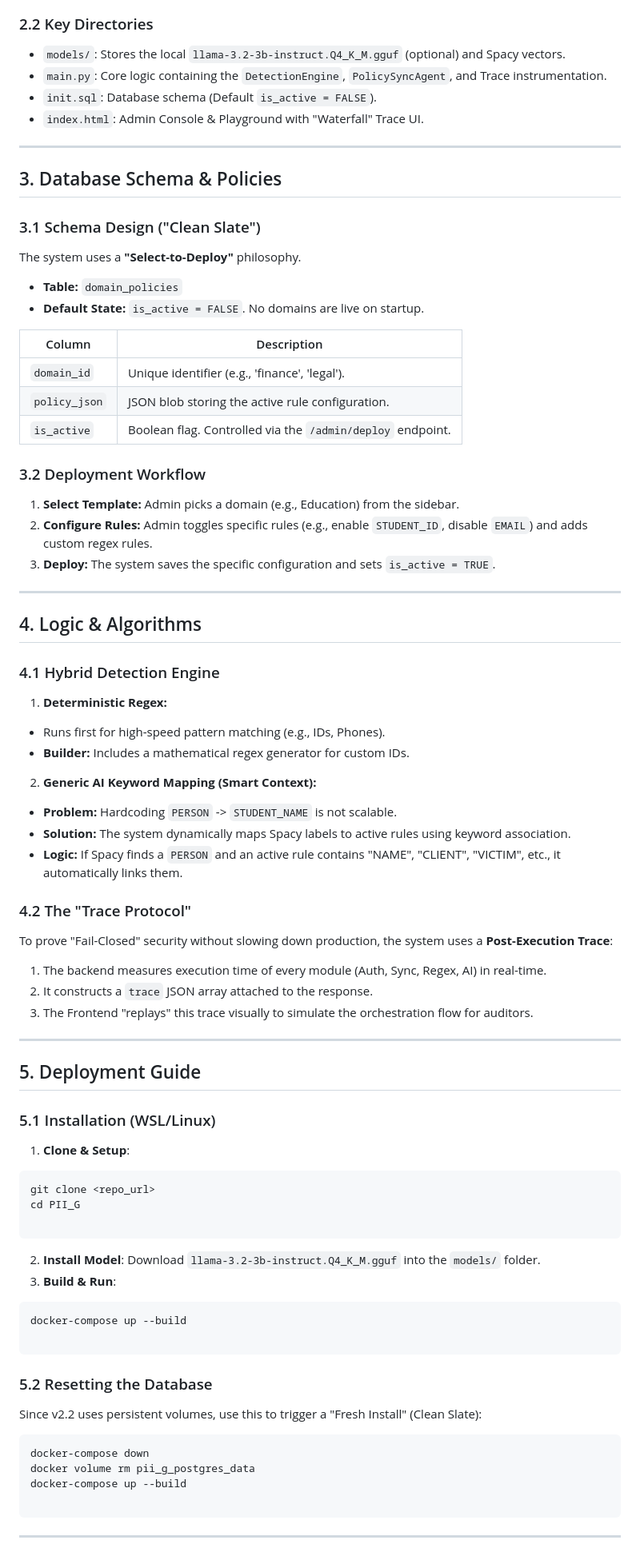
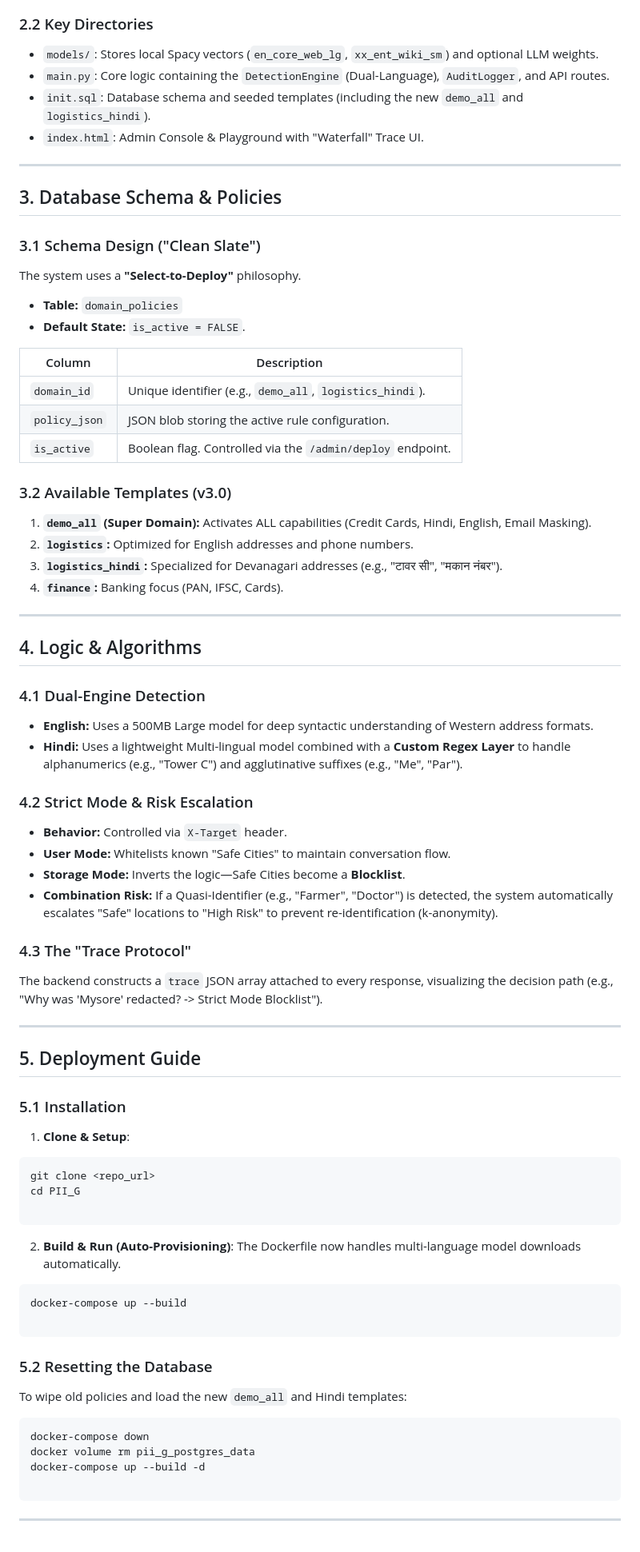
Before and after one commit to KashifKhanTarento/pii_guardrails, a Markdown page: README.md, the part around one of its changes. Shown at 80% size. GitHub-like rendering.

````diff
--- a/README.md
+++ b/README.md
@@ -39,9 +55,9 @@ graph TD
 
 ### 2.2 Key Directories
 
-* `models/`: Stores the local `llama-3.2-3b-instruct.Q4_K_M.gguf` (optional) and Spacy vectors.
-* `main.py`: Core logic containing the `DetectionEngine`, `PolicySyncAgent`, and Trace instrumentation.
-* `init.sql`: Database schema (Default `is_active = FALSE`).
+* `models/`: Stores local Spacy vectors (`en_core_web_lg`, `xx_ent_wiki_sm`) and optional LLM weights.
+* `main.py`: Core logic containing the `DetectionEngine` (Dual-Language), `AuditLogger`, and API routes.
+* `init.sql`: Database schema and seeded templates (including the new `demo_all` and `logistics_hindi`).
 * `index.html`: Admin Console & Playground with "Waterfall" Trace UI.
 
 ---
@@ -53,51 +69,46 @@ graph TD
 The system uses a **"Select-to-Deploy"** philosophy.
 
 * **Table:** `domain_policies`
-* **Default State:** `is_active = FALSE`. No domains are live on startup.
+* **Default State:** `is_active = FALSE`.
 
 | Column | Description |
 | --- | --- |
-| `domain_id` | Unique identifier (e.g., 'finance', 'legal'). |
+| `domain_id` | Unique identifier (e.g., `demo_all`, `logistics_hindi`). |
 | `policy_json` | JSON blob storing the active rule configuration. |
 | `is_active` | Boolean flag. Controlled via the `/admin/deploy` endpoint. |
 
-### 3.2 Deployment Workflow
+### 3.2 Available Templates (v3.0)
 
-1. **Select Template:** Admin picks a domain (e.g., Education) from the sidebar.
-2. **Configure Rules:** Admin toggles specific rules (e.g., enable `STUDENT_ID`, disable `EMAIL`) and adds custom regex rules.
-3. **Deploy:** The system saves the specific configuration and sets `is_active = TRUE`.
+1. **`demo_all` (Super Domain):** Activates ALL capabilities (Credit Cards, Hindi, English, Email Masking).
+2. **`logistics`:** Optimized for English addresses and phone numbers.
+3. **`logistics_hindi`:** Specialized for Devanagari addresses (e.g., "टावर सी", "मकान नंबर").
+4. **`finance`:** Banking focus (PAN, IFSC, Cards).
 
 ---
 
 ## 4. Logic & Algorithms
 
-### 4.1 Hybrid Detection Engine
+### 4.1 Dual-Engine Detection
 
-1. **Deterministic Regex:**
-* Runs first for high-speed pattern matching (e.g., IDs, Phones).
-* **Builder:** Includes a mathematical regex generator for custom IDs.
+* **English:** Uses a 500MB Large model for deep syntactic understanding of Western address formats.
+* **Hindi:** Uses a lightweight Multi-lingual model combined with a **Custom Regex Layer** to handle alphanumerics (e.g., "Tower C") and agglutinative suffixes (e.g., "Me", "Par").
 
+### 4.2 Strict Mode & Risk Escalation
 
-2. **Generic AI Keyword Mapping (Smart Context):**
-* **Problem:** Hardcoding `PERSON` -> `STUDENT_NAME` is not scalable.
-* **Solution:** The system dynamically maps Spacy labels to active rules using keyword association.
-* **Logic:** If Spacy finds a `PERSON` and an active rule contains "NAME", "CLIENT", "VICTIM", etc., it automatically links them.
+* **Behavior:** Controlled via `X-Target` header.
+* **User Mode:** Whitelists known "Safe Cities" to maintain conversation flow.
+* **Storage Mode:** Inverts the logic—Safe Cities become a **Blocklist**.
+* **Combination Risk:** If a Quasi-Identifier (e.g., "Farmer", "Doctor") is detected, the system automatically escalates "Safe" locations to "High Risk" to prevent re-identification (k-anonymity).
 
+### 4.3 The "Trace Protocol"
 
-
-### 4.2 The "Trace Protocol"
-
-To prove "Fail-Closed" security without slowing down production, the system uses a **Post-Execution Trace**:
-
-1. The backend measures execution time of every module (Auth, Sync, Regex, AI) in real-time.
-2. It constructs a `trace` JSON array attached to the response.
-3. The Frontend "replays" this trace visually to simulate the orchestration flow for auditors.
+The backend constructs a `trace` JSON array attached to every response, visualizing the decision path (e.g., "Why was 'Mysore' redacted? -> Strict Mode Blocklist").
 
 ---
 
 ## 5. Deployment Guide
 
-### 5.1 Installation (WSL/Linux)
+### 5.1 Installation
 
 1. **Clone & Setup**:
 ```bash
@@ -107,9 +118,8 @@ cd PII_G
 ```
 
 
-2. **Install Model**:
-Download `llama-3.2-3b-instruct.Q4_K_M.gguf` into the `models/` folder.
-3. **Build & Run**:
+2. **Build & Run (Auto-Provisioning)**:
+The Dockerfile now handles multi-language model downloads automatically.
 ```bash
 docker-compose up --build
 
@@ -119,12 +129,12 @@ docker-compose up --build
 
 ### 5.2 Resetting the Database
 
-Since v2.2 uses persistent volumes, use this to trigger a "Fresh Install" (Clean Slate):
+To wipe old policies and load the new `demo_all` and Hindi templates:
 
 ```bash
 docker-compose down
 docker volume rm pii_g_postgres_data
-docker-compose up --build
+docker-compose up --build -d
 
 ```
 
````
Also changed, not shown: other parts of README.md (+61 -45 lines).
